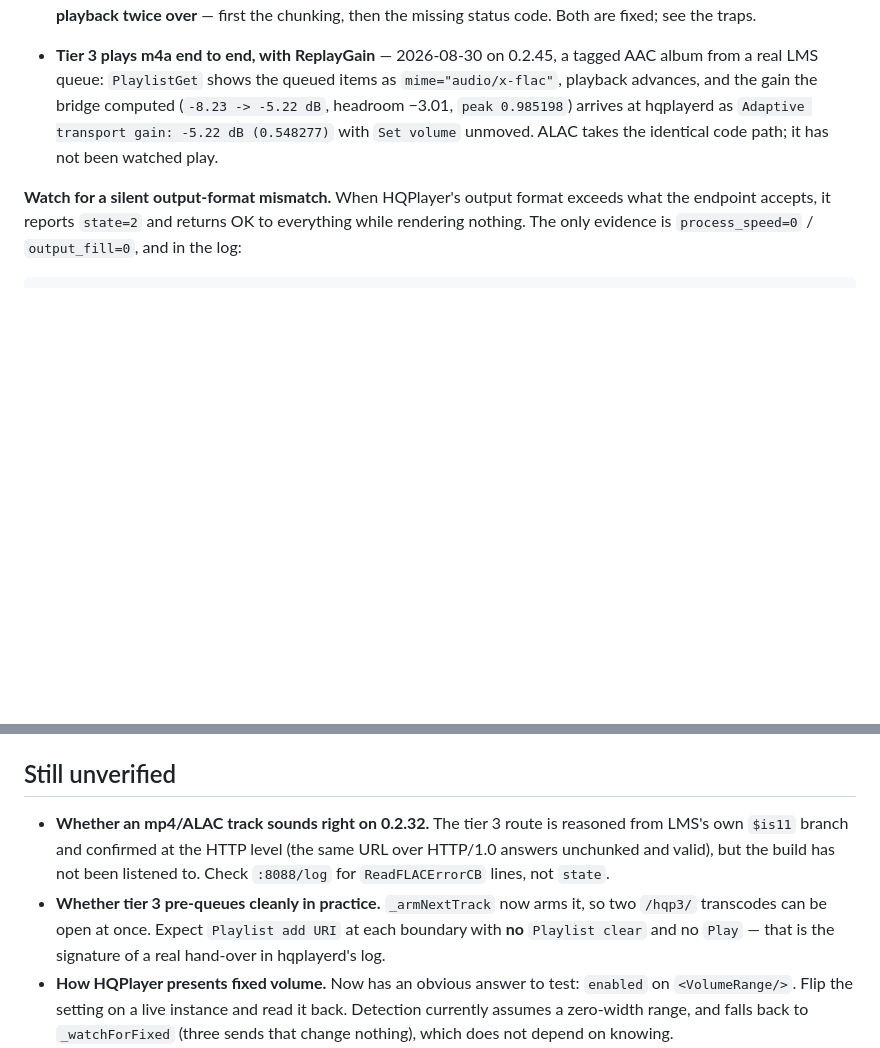
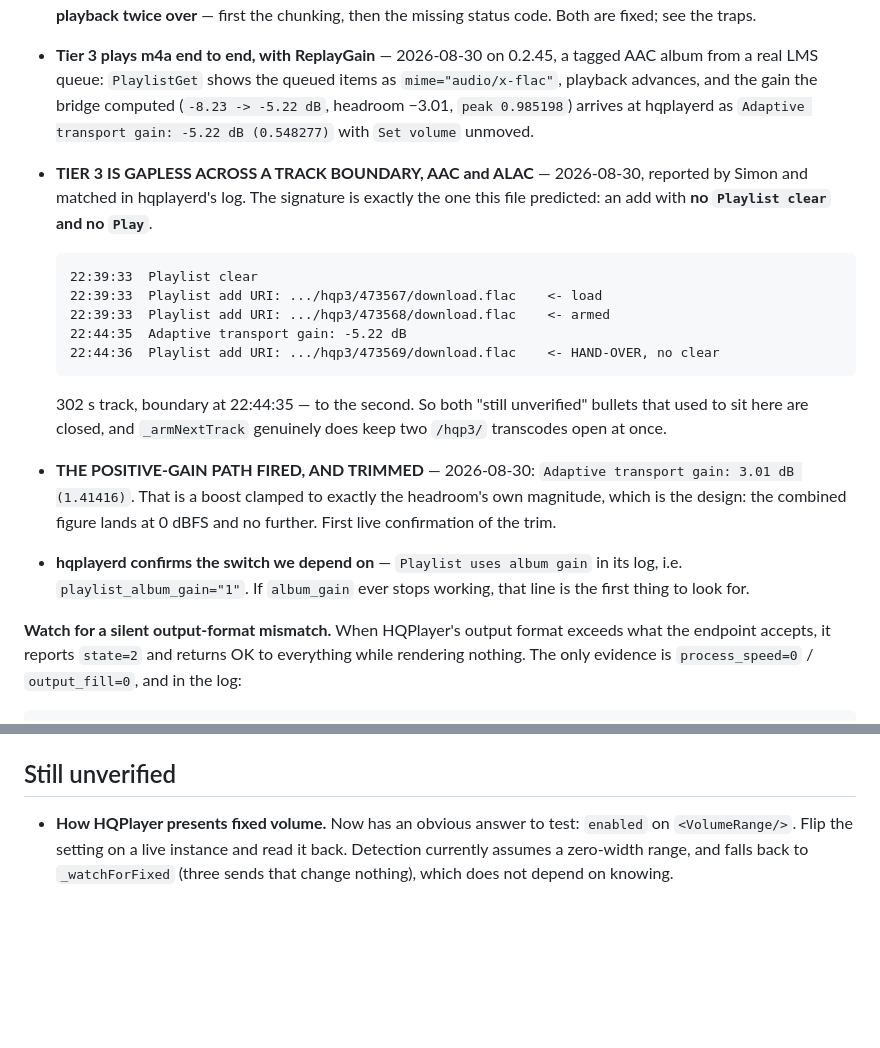
Before and after one commit to SimonArnold002/LMS-HQPlayer-Bridge, a Markdown page: CLAUDE.md, 2 parts joined by grey strips. GitHub-like rendering; blank space fills up the shorter version.

````diff
--- a/CLAUDE.md
+++ b/CLAUDE.md
@@ -1754,7 +1806,28 @@ HTTP played correctly:
   as `mime="audio/x-flac"`, playback advances, and the gain the bridge computed
   (`-8.23 -> -5.22 dB`, headroom −3.01, `peak 0.985198`) arrives at hqplayerd as
   `Adaptive transport gain: -5.22 dB (0.548277)` with `Set volume` unmoved.
-  ALAC takes the identical code path; it has not been watched play.
+* **TIER 3 IS GAPLESS ACROSS A TRACK BOUNDARY, AAC and ALAC** — 2026-08-30,
+  reported by Simon and matched in hqplayerd's log. The signature is exactly the
+  one this file predicted: an add with **no `Playlist clear` and no `Play`**.
+
+  ```
+  22:39:33  Playlist clear
+  22:39:33  Playlist add URI: .../hqp3/473567/download.flac    <- load
+  22:39:33  Playlist add URI: .../hqp3/473568/download.flac    <- armed
+  22:44:35  Adaptive transport gain: -5.22 dB
+  22:44:36  Playlist add URI: .../hqp3/473569/download.flac    <- HAND-OVER, no clear
+  ```
+
+  302 s track, boundary at 22:44:35 — to the second. So both "still unverified"
+  bullets that used to sit here are closed, and `_armNextTrack` genuinely does
+  keep two `/hqp3/` transcodes open at once.
+* **THE POSITIVE-GAIN PATH FIRED, AND TRIMMED** — 2026-08-30:
+  `Adaptive transport gain: 3.01 dB (1.41416)`. That is a boost clamped to
+  exactly the headroom's own magnitude, which is the design: the combined figure
+  lands at 0 dBFS and no further. First live confirmation of the trim.
+* **hqplayerd confirms the switch we depend on** — `Playlist uses album gain`
+  in its log, i.e. `playlist_album_gain="1"`. If `album_gain` ever stops
+  working, that line is the first thing to look for.
 
 **Watch for a silent output-format mismatch.** When HQPlayer's output format
 exceeds what the endpoint accepts, it reports `state=2` and returns OK to
@@ -2304,14 +2377,6 @@ surface — not the channel that reaches the NAA. Judge artwork by
 
 ## Still unverified
 
-* **Whether an mp4/ALAC track sounds right on 0.2.32.** The tier 3 route is
-  reasoned from LMS's own `$is11` branch and confirmed at the HTTP level (the
-  same URL over HTTP/1.0 answers unchunked and valid), but the build has not
-  been listened to. Check `:8088/log` for `ReadFLACErrorCB` lines, not `state`.
-* **Whether tier 3 pre-queues cleanly in practice.** `_armNextTrack` now arms
-  it, so two `/hqp3/` transcodes can be open at once. Expect `Playlist add URI`
-  at each boundary with **no** `Playlist clear` and no `Play` — that is the
-  signature of a real hand-over in hqplayerd's log.
 * **How HQPlayer presents fixed volume.** Now has an obvious answer to test:
   `enabled` on `<VolumeRange/>`. Flip the setting on a live instance and read
   it back. Detection currently assumes a zero-width range, and falls back to
````
Also changed, not shown: other parts of CLAUDE.md (+56 -4 lines).
